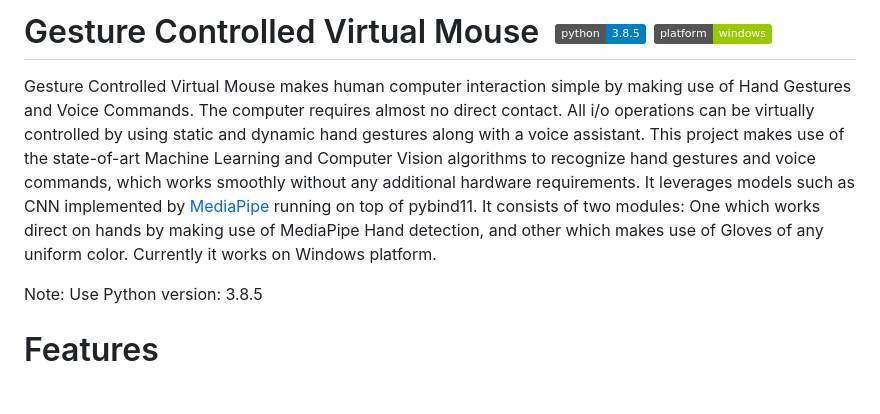
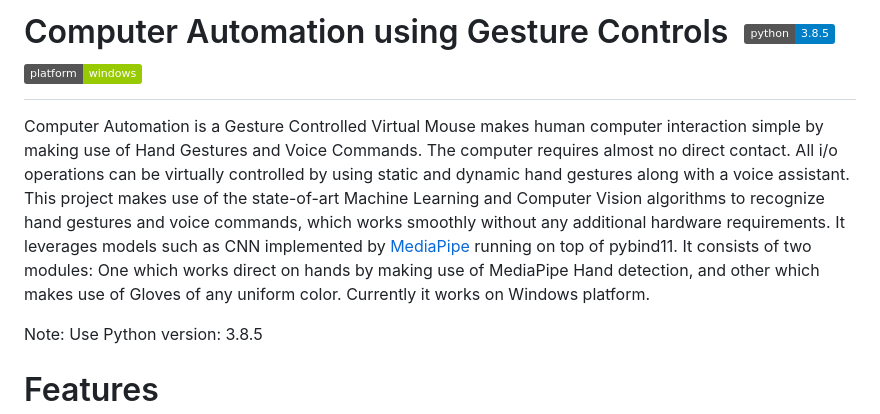
Before and after one commit to gaurav-aditya/Computer-Automation, a Markdown page: README.md, the part around the change printed below. Drawn GitHub-style; badges without logos; blank space fills up the shorter version.

```diff
--- a/README.md
+++ b/README.md
@@ -1,8 +1,8 @@
 
 
-# Gesture Controlled Virtual Mouse &nbsp;[![](https://img.shields.io/badge/python-3.8.5-blue.svg)](https://www.python.org/downloads/) [![platform](https://img.shields.io/badge/platform-windows-green.svg)](https://github.com/xenon-19/Gesture_Controller)
+# Computer Automation using Gesture Controls &nbsp;[![](https://img.shields.io/badge/python-3.8.5-blue.svg)](https://www.python.org/downloads/) [![platform](https://img.shields.io/badge/platform-windows-green.svg)](https://github.com/gaurav-aditya/Computer-Automation)
 
-Gesture Controlled Virtual Mouse makes human computer interaction simple by making use of Hand Gestures and Voice Commands. The computer requires almost no direct contact. All i/o operations can be virtually controlled by using static and dynamic hand gestures along with a voice assistant. This project makes use of the state-of-art Machine Learning and Computer Vision algorithms to recognize hand gestures and voice commands, which works smoothly without any additional hardware requirements. It leverages models such as CNN implemented by [MediaPipe](https://github.com/google/mediapipe) running on top of pybind11. It consists of two modules: One which works direct on hands by making use of MediaPipe Hand detection, and other which makes use of Gloves of any uniform color. Currently it works on Windows platform.
+Computer Automation is a Gesture Controlled Virtual Mouse makes human computer interaction simple by making use of Hand Gestures and Voice Commands. The computer requires almost no direct contact. All i/o operations can be virtually controlled by using static and dynamic hand gestures along with a voice assistant. This project makes use of the state-of-art Machine Learning and Computer Vision algorithms to recognize hand gestures and voice commands, which works smoothly without any additional hardware requirements. It leverages models such as CNN implemented by [MediaPipe](https://github.com/google/mediapipe) running on top of pybind11. It consists of two modules: One which works direct on hands by making use of MediaPipe Hand detection, and other which makes use of Gloves of any uniform color. Currently it works on Windows platform.
 
 
 Note: Use Python version: 3.8.5
```
Also changed, not shown: other parts of README.md (+2 -2 lines).
